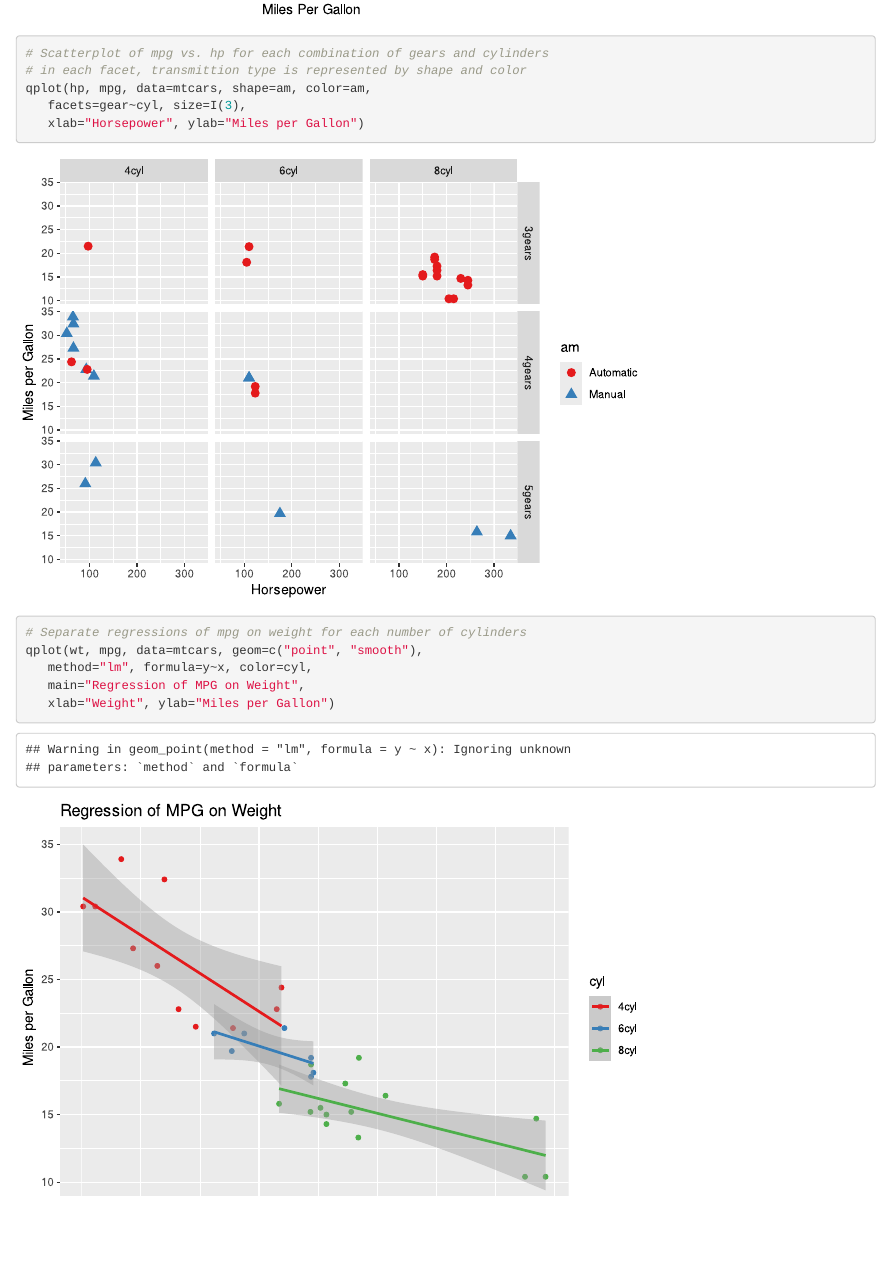
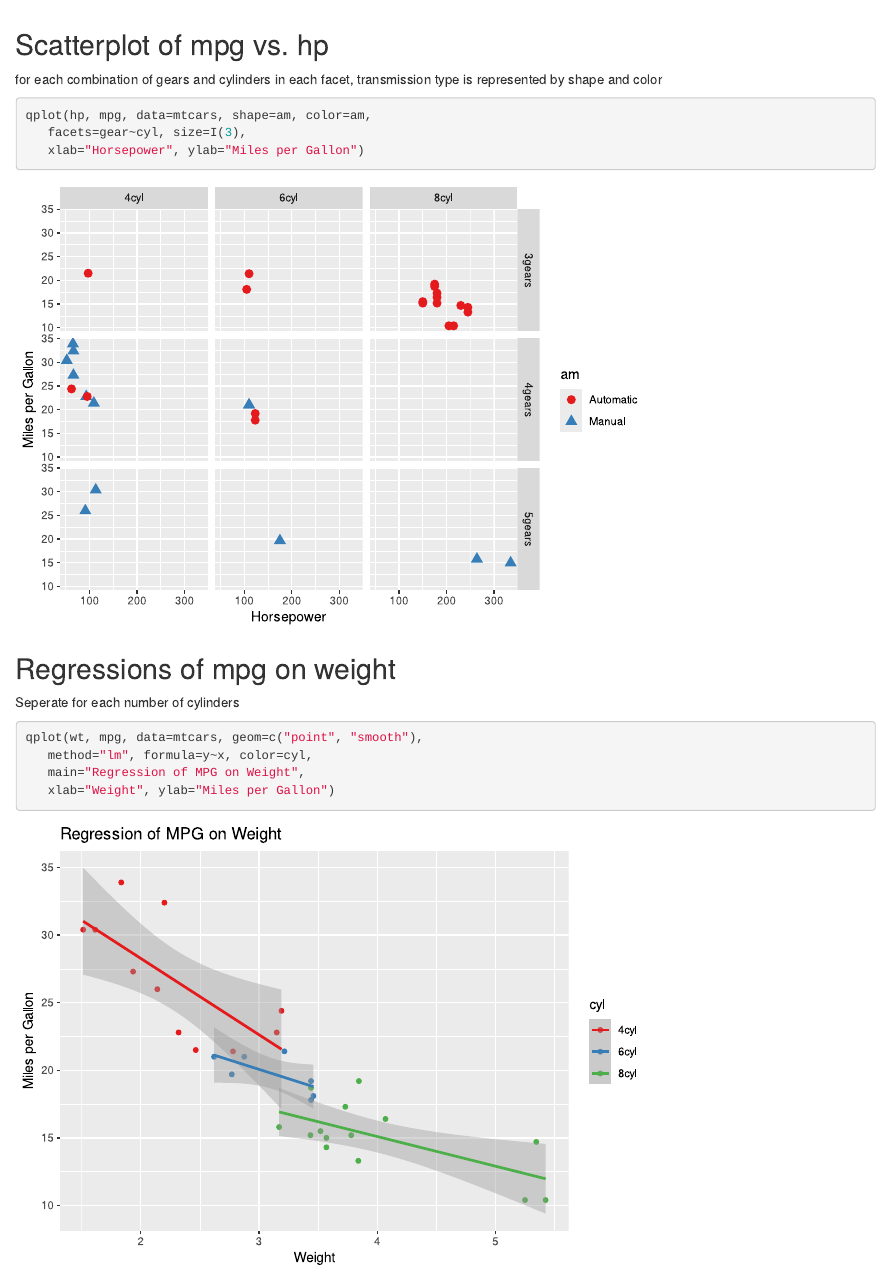
Before and after one commit to jimhester/knitrBootstrap, an R Markdown document (examples/cars.Rmd): the page in a window 1100 px wide, from 1160 px down before the commit and from 1130 px down after it, so that both start at the same text. Rendered offline with R 4.5, knitr and Pandoc, with nearby package versions; code that draws random numbers runs with fixed seeds of ours.

Commit message:
Update cars example
Uses more headers to show the auto table of contents

````diff
--- a/examples/cars.Rmd
+++ b/examples/cars.Rmd
@@ -19,27 +19,35 @@ mtcars$am <- factor(mtcars$am,levels=c(0,1),
      labels=c("Automatic","Manual"))
 mtcars$cyl <- factor(mtcars$cyl,levels=c(4,6,8),
    labels=c("4cyl","6cyl","8cyl"))
+```
 
-# Kernel density plots for mpg
-# grouped by number of gears (indicated by color)
+##  Kernel density plots for mpg ##
+grouped by number of gears (indicated by color)
+```{r cars_density, dev='svg', warning=FALSE}
 qplot(mpg, data=mtcars, geom="density", fill=gear, alpha=I(.5),
    main="Distribution of Gas Milage", xlab="Miles Per Gallon",
    ylab="Density")
-
-# Scatterplot of mpg vs. hp for each combination of gears and cylinders
-# in each facet, transmittion type is represented by shape and color
+```
+## Scatterplot of mpg vs. hp ##
+for each combination of gears and cylinders in each facet, transmission type is represented by shape and color
+```{r cars_scatter, dev='svg', warning=FALSE}
 qplot(hp, mpg, data=mtcars, shape=am, color=am,
    facets=gear~cyl, size=I(3),
    xlab="Horsepower", ylab="Miles per Gallon")
+```
 
-# Separate regressions of mpg on weight for each number of cylinders
+## Regressions of mpg on weight ##
+Seperate for each number of cylinders
+```{r cars_regressions, dev='svg', warning=FALSE}
 qplot(wt, mpg, data=mtcars, geom=c("point", "smooth"),
    method="lm", formula=y~x, color=cyl,
    main="Regression of MPG on Weight",
    xlab="Weight", ylab="Miles per Gallon")
+```
 
-# Boxplots of mpg by number of gears
-# observations (points) are overlayed and jittered
+## Boxplots of mpg by number of gears ##
+observations (points) are overlayed and jittered
+```{r cars_boxplots, dev='svg', warning=FALSE}
 qplot(gear, mpg, data=mtcars, geom=c("boxplot", "jitter"),
    fill=gear, main="Mileage by Gear Number",
    xlab="", ylab="Miles per Gallon")
````
Also changed, not shown: examples/cars.html, examples/cars.md, examples/figure/cars_boxplots.svg, examples/figure/cars_density.svg (renamed from examples/figure/cars_plots1.svg), examples/figure/cars_regressions.svg (renamed from examples/figure/cars_plots3.svg), examples/figure/cars_scatter.svg (renamed from examples/figure/cars_plots2.svg), examples/cars.Rmd (4 more changed lines).
